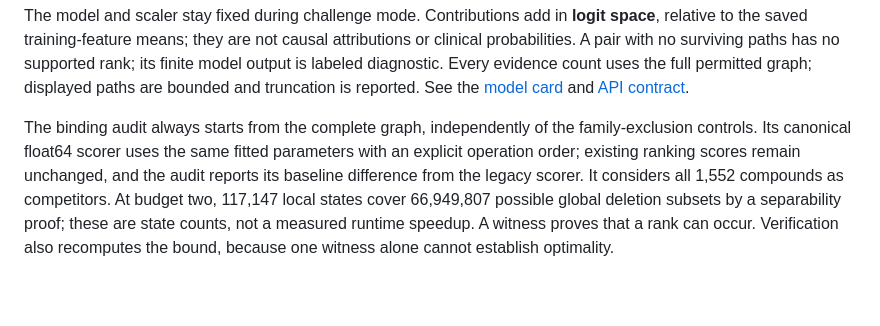
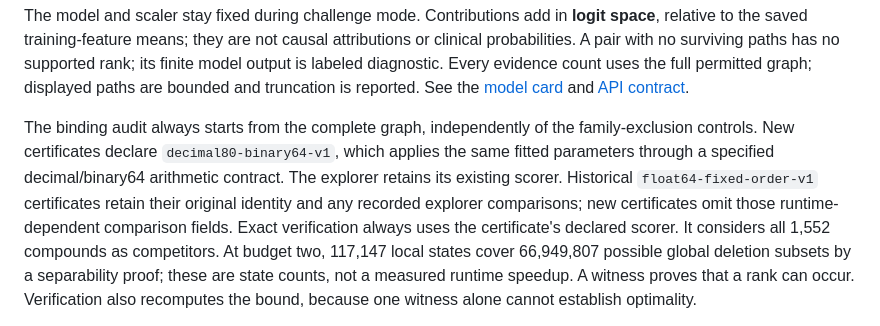
Before and after one commit to Azzbee/ariadne-bio, a Markdown page: README.md, the part around the change. Drawn GitHub-style; blank space fills up the shorter version.

Commit message:
Document the versioned audit arithmetic contract

```diff
--- a/README.md
+++ b/README.md
@@ -112,9 +112,12 @@ count uses the full permitted graph; displayed paths are bounded and truncation
 is reported. See the [model card](docs/model_card.md) and [API contract](docs/api.md).
 
 The binding audit always starts from the complete graph, independently of the
-family-exclusion controls. Its canonical float64 scorer uses the same fitted
-parameters with an explicit operation order; existing ranking scores remain
-unchanged, and the audit reports its baseline difference from the legacy scorer.
+family-exclusion controls. New certificates declare `decimal80-binary64-v1`,
+which applies the same fitted parameters through a specified decimal/binary64
+arithmetic contract. The explorer retains its existing scorer. Historical
+`float64-fixed-order-v1` certificates retain their original identity and any
+recorded explorer comparisons; new certificates omit those runtime-dependent
+comparison fields. Exact verification always uses the certificate's declared scorer.
 It considers all 1,552 compounds as competitors. At budget two, 117,147 local
 states cover 66,949,807 possible global deletion subsets by a separability proof;
 these are state counts, not a measured runtime speedup. A witness proves that a
```
Also changed, not shown: AGENTS.md (+4 -2 lines).
